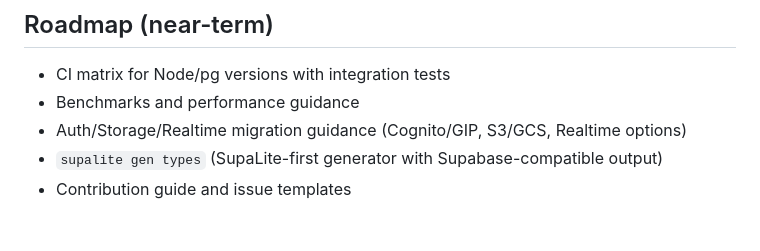
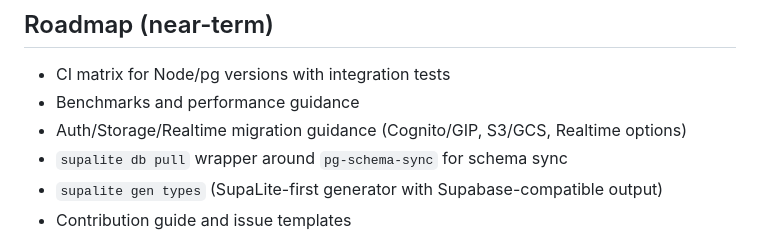
Before and after one commit to genideas-labs/supalite, a Markdown page: README.md, the part around the change. Drawn GitHub-style.

```diff
--- a/README.md
+++ b/README.md
@@ -136,6 +136,7 @@ const data = await db
 - CI matrix for Node/pg versions with integration tests
 - Benchmarks and performance guidance
 - Auth/Storage/Realtime migration guidance (Cognito/GIP, S3/GCS, Realtime options)
+- `supalite db pull` wrapper around `pg-schema-sync` for schema sync
 - `supalite gen types` (SupaLite-first generator with Supabase-compatible output)
 - Contribution guide and issue templates
 
```
Also changed, not shown: README.ko.md (+1 -0 lines).
